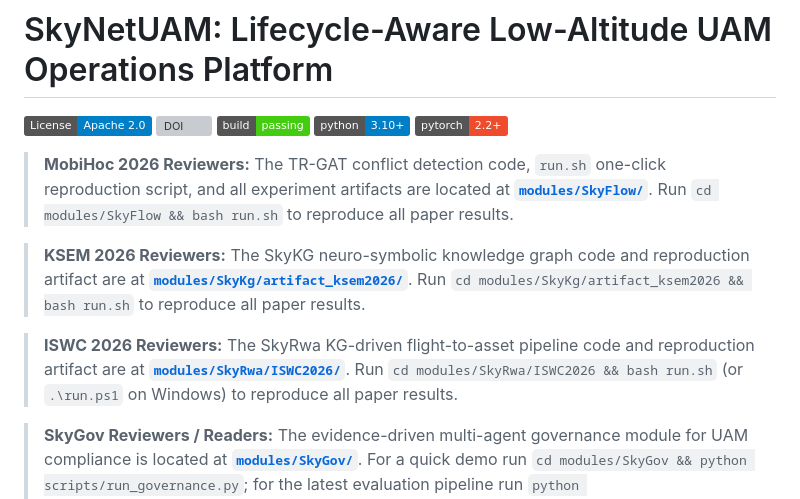
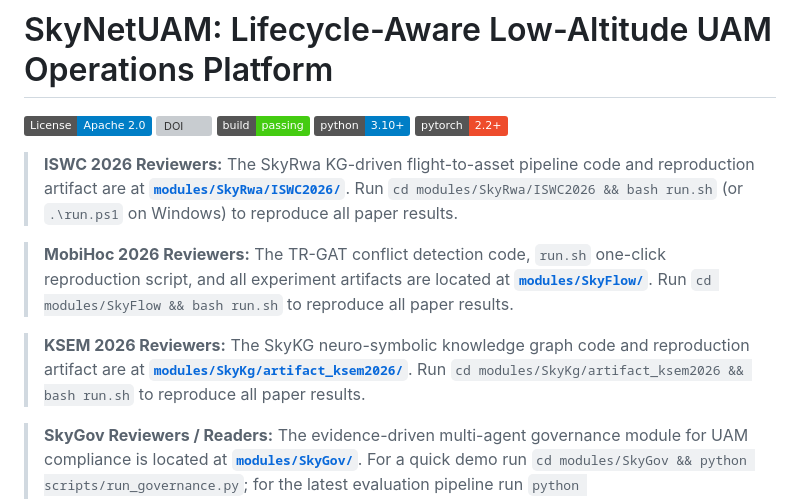
Before and after one commit to liuyushugreat/SkyNetUamPlatform, a Markdown page: README.md, the part around the change. GitHub-like rendering; badges without logos; grey boxes are pictures that could not be loaded.

Commit message:
docs: reorder reviewer callouts — ISWC 2026 first
Made-with: Cursor

```diff
--- a/README.md
+++ b/README.md
@@ -6,11 +6,11 @@
 [![Python 3.10+](https://img.shields.io/badge/python-3.10+-blue.svg)](https://www.python.org/downloads/)
 [![PyTorch 2.2+](https://img.shields.io/badge/pytorch-2.2+-ee4c2c.svg)](https://pytorch.org/)
 
+> **ISWC 2026 Reviewers:** The SkyRwa KG-driven flight-to-asset pipeline code and reproduction artifact are at **[`modules/SkyRwa/ISWC2026/`](./modules/SkyRwa/ISWC2026)**. Run `cd modules/SkyRwa/ISWC2026 && bash run.sh` (or `.\run.ps1` on Windows) to reproduce all paper results.
+
 > **MobiHoc 2026 Reviewers:** The TR-GAT conflict detection code, `run.sh` one-click reproduction script, and all experiment artifacts are located at **[`modules/SkyFlow/`](./modules/SkyFlow)**. Run `cd modules/SkyFlow && bash run.sh` to reproduce all paper results.
 
 > **KSEM 2026 Reviewers:** The SkyKG neuro-symbolic knowledge graph code and reproduction artifact are at **[`modules/SkyKg/artifact_ksem2026/`](./modules/SkyKg/artifact_ksem2026)**. Run `cd modules/SkyKg/artifact_ksem2026 && bash run.sh` to reproduce all paper results.
-
-> **ISWC 2026 Reviewers:** The SkyRwa KG-driven flight-to-asset pipeline code and reproduction artifact are at **[`modules/SkyRwa/ISWC2026/`](./modules/SkyRwa/ISWC2026)**. Run `cd modules/SkyRwa/ISWC2026 && bash run.sh` (or `.\run.ps1` on Windows) to reproduce all paper results.
 
 > **SkyGov Reviewers / Readers:** The evidence-driven multi-agent governance module for UAM compliance is located at **[`modules/SkyGov/`](./modules/SkyGov)**. For a quick demo run `cd modules/SkyGov && python scripts/run_governance.py`; for the latest evaluation pipeline run `python scripts/run_full_eval.py --scenarios 1000`.
 
```
